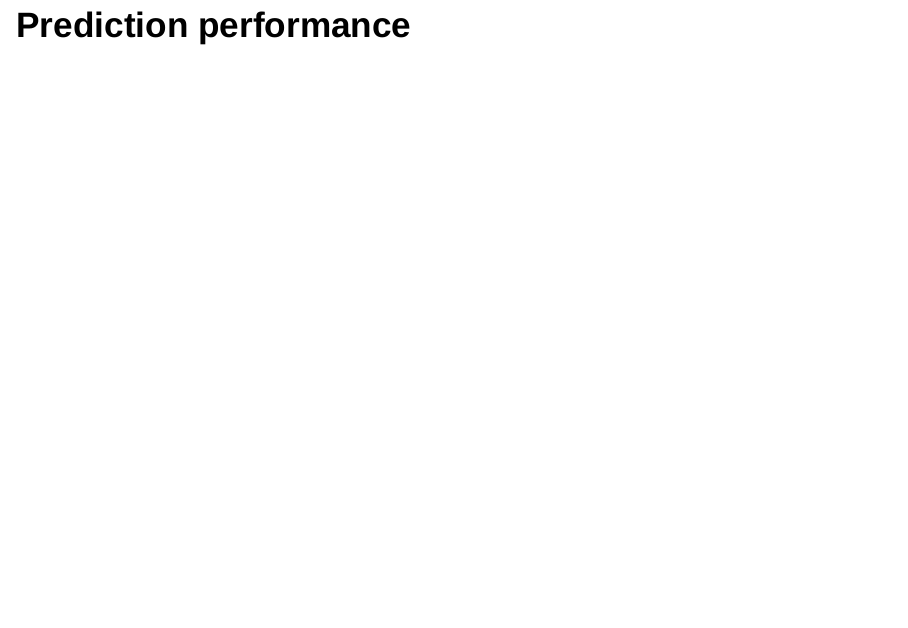
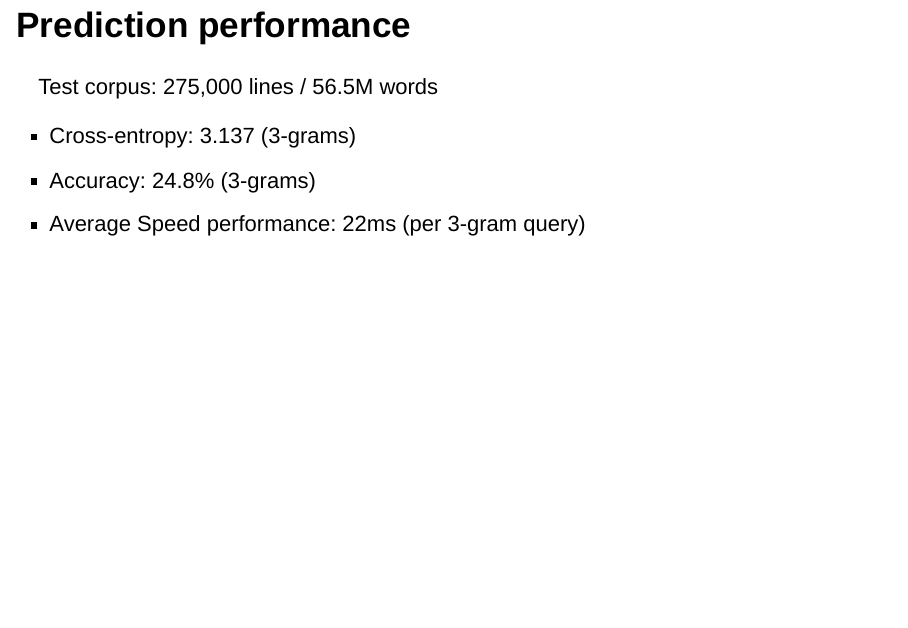
Before and after one commit to ralvite/10_Capstone_project, an R Markdown document (presentationDSCapstoneProject/presentationDSCapstoneProject.Rmd): page 6 of 7. Rendered offline with R 4.5, knitr and Pandoc, with nearby package versions; drawn as Slidy slides in place of the format the file asks for.

Commit message:
pitch finished

```diff
--- a/presentationDSCapstoneProject/presentationDSCapstoneProject.Rmd
+++ b/presentationDSCapstoneProject/presentationDSCapstoneProject.Rmd
@@ -51,6 +51,13 @@ All processing was done using a well-known R packages for text mining, mainly: `
 
 ## Prediction performance
 
+Test corpus: 275,000 lines / 56.5M words
+
+* Cross-entropy: 3.137 (3-grams)
+* Accuracy: 24.8% (3-grams)
+* Average Speed performance: 22ms (per 3-gram query)
+
+
 ## Text Prediction App
 
 The application interface is quite simple: user types text in the input field labeled as "Enter text". The application fetches the five next words predicted by the model as a select input, refreshing as user keeps on typing additional text.
```
Also changed, not shown: presentationDSCapstoneProject/presentationDSCapstoneProject.html (added).
